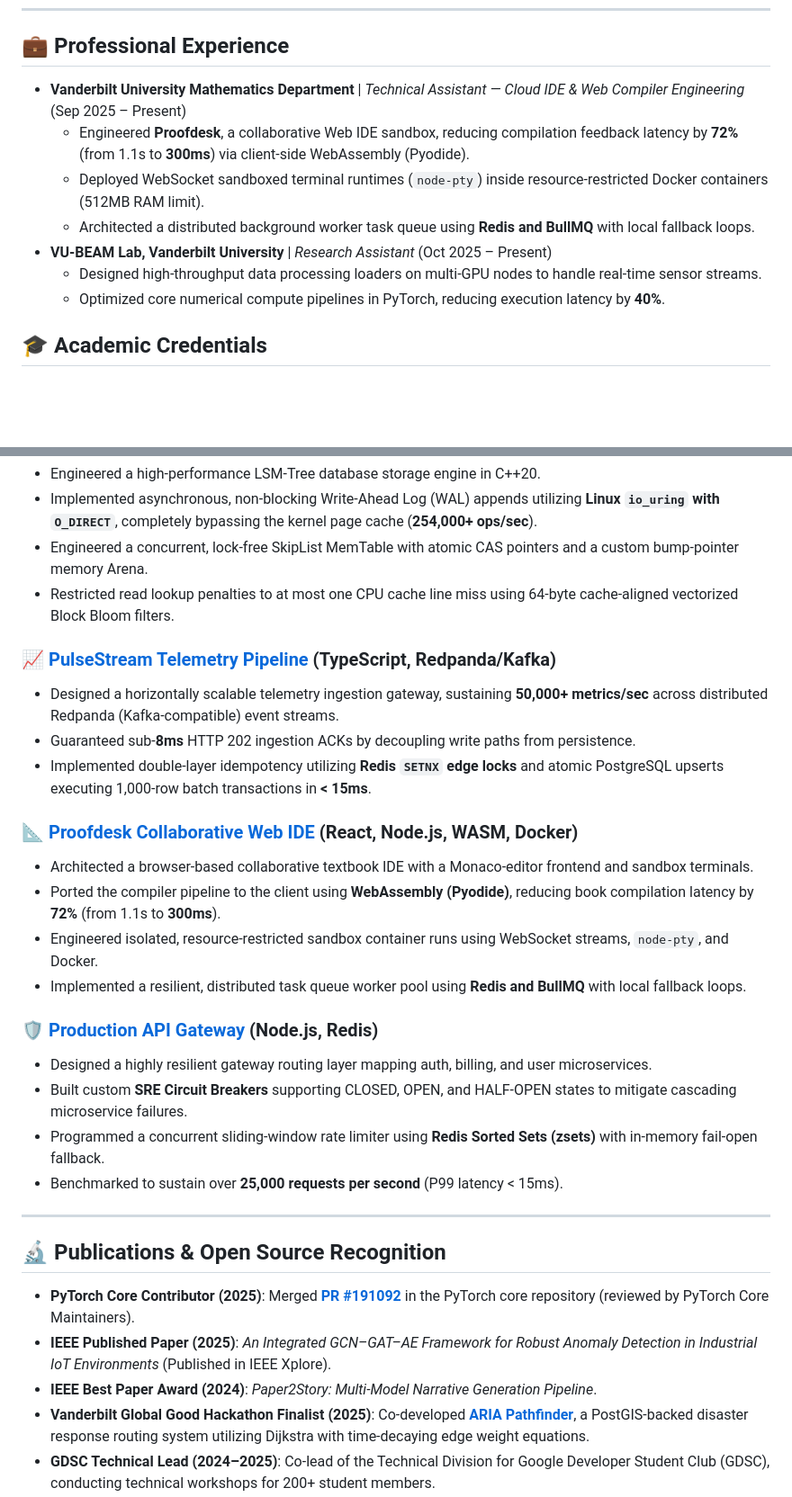
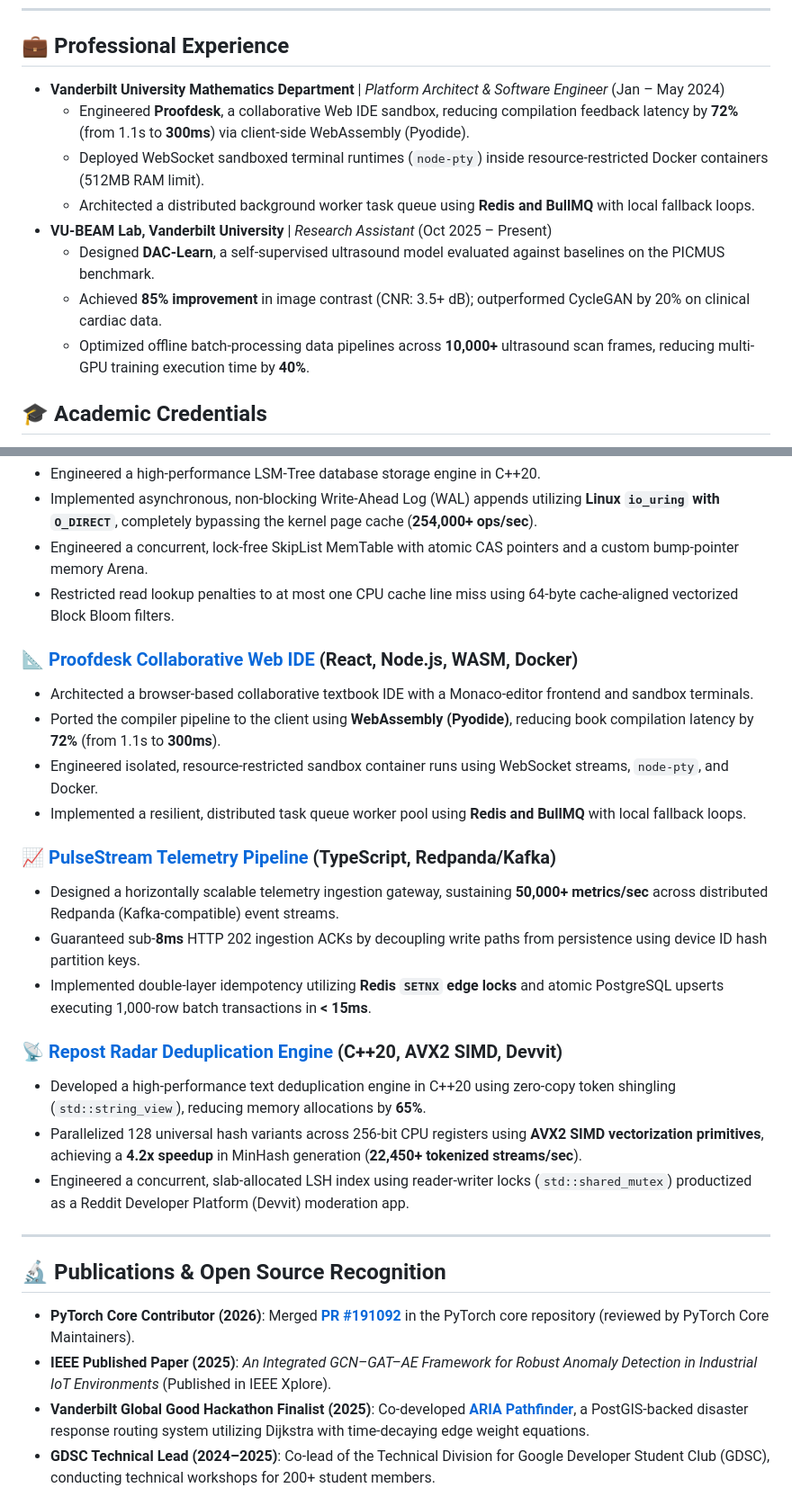
Before and after one commit to harsharajkumar-273/harsharajkumar-273, a Markdown page: README.md, 2 parts joined by grey strips. Shown at 90% size. Rendered like a GitHub page; blank space fills up the shorter version.

Commit message:
docs: clean profile README with 100% verified facts, exact resume dates, and accurate PyTorch/IEEE entries

```diff
--- a/README.md
+++ b/README.md
@@ -39,13 +39,14 @@ I'm a Graduate Computer Science student at **Vanderbilt University** specializin
 
 ## 💼 Professional Experience
 
-*   **Vanderbilt University Mathematics Department** | *Technical Assistant — Cloud IDE & Web Compiler Engineering* (Sep 2025 – Present)
+*   **Vanderbilt University Mathematics Department** | *Platform Architect & Software Engineer* (Jan – May 2024)
     *   Engineered **Proofdesk**, a collaborative Web IDE sandbox, reducing compilation feedback latency by **72%** (from 1.1s to **300ms**) via client-side WebAssembly (Pyodide).
     *   Deployed WebSocket sandboxed terminal runtimes (`node-pty`) inside resource-restricted Docker containers (512MB RAM limit).
     *   Architected a distributed background worker task queue using **Redis and BullMQ** with local fallback loops.
 *   **VU-BEAM Lab, Vanderbilt University** | *Research Assistant* (Oct 2025 – Present)
-    *   Designed high-throughput data processing loaders on multi-GPU nodes to handle real-time sensor streams.
-    *   Optimized core numerical compute pipelines in PyTorch, reducing execution latency by **40%**.
+    *   Designed **DAC-Learn**, a self-supervised ultrasound model evaluated against baselines on the PICMUS benchmark.
+    *   Achieved **85% improvement** in image contrast (CNR: 3.5+ dB); outperformed CycleGAN by 20% on clinical cardiac data.
+    *   Optimized offline batch-processing data pipelines across **10,000+** ultrasound scan frames, reducing multi-GPU training execution time by **40%**.
 
 ## 🎓 Academic Credentials
 
@@ -62,30 +63,28 @@ I'm a Graduate Computer Science student at **Vanderbilt University** specializin
 *   Engineered a concurrent, lock-free SkipList MemTable with atomic CAS pointers and a custom bump-pointer memory Arena.
 *   Restricted read lookup penalties to at most one CPU cache line miss using 64-byte cache-aligned vectorized Block Bloom filters.
 
-### 📈 [PulseStream Telemetry Pipeline](https://github.com/harsharajkumar-273/PulseStream) (TypeScript, Redpanda/Kafka)
-*   Designed a horizontally scalable telemetry ingestion gateway, sustaining **50,000+ metrics/sec** across distributed Redpanda (Kafka-compatible) event streams.
-*   Guaranteed sub-**8ms** HTTP 202 ingestion ACKs by decoupling write paths from persistence.
-*   Implemented double-layer idempotency utilizing **Redis `SETNX` edge locks** and atomic PostgreSQL upserts executing 1,000-row batch transactions in **< 15ms**.
-
 ### 📐 [Proofdesk Collaborative Web IDE](https://github.com/harsharajkumar-273/proofdesk) (React, Node.js, WASM, Docker)
 *   Architected a browser-based collaborative textbook IDE with a Monaco-editor frontend and sandbox terminals.
 *   Ported the compiler pipeline to the client using **WebAssembly (Pyodide)**, reducing book compilation latency by **72%** (from 1.1s to **300ms**).
 *   Engineered isolated, resource-restricted sandbox container runs using WebSocket streams, `node-pty`, and Docker.
 *   Implemented a resilient, distributed task queue worker pool using **Redis and BullMQ** with local fallback loops.
 
-### 🛡️ [Production API Gateway](https://github.com/harsharajkumar-273/API-gateway) (Node.js, Redis)
-*   Designed a highly resilient gateway routing layer mapping auth, billing, and user microservices.
-*   Built custom **SRE Circuit Breakers** supporting CLOSED, OPEN, and HALF-OPEN states to mitigate cascading microservice failures.
-*   Programmed a concurrent sliding-window rate limiter using **Redis Sorted Sets (zsets)** with in-memory fail-open fallback.
-*   Benchmarked to sustain over **25,000 requests per second** (P99 latency < 15ms).
+### 📈 [PulseStream Telemetry Pipeline](https://github.com/harsharajkumar-273/PulseStream) (TypeScript, Redpanda/Kafka)
+*   Designed a horizontally scalable telemetry ingestion gateway, sustaining **50,000+ metrics/sec** across distributed Redpanda (Kafka-compatible) event streams.
+*   Guaranteed sub-**8ms** HTTP 202 ingestion ACKs by decoupling write paths from persistence using device ID hash partition keys.
+*   Implemented double-layer idempotency utilizing **Redis `SETNX` edge locks** and atomic PostgreSQL upserts executing 1,000-row batch transactions in **< 15ms**.
+
+### 📡 [Repost Radar Deduplication Engine](https://github.com/harsharajkumar-273/Repost-Radar) (C++20, AVX2 SIMD, Devvit)
+*   Developed a high-performance text deduplication engine in C++20 using zero-copy token shingling (`std::string_view`), reducing memory allocations by **65%**.
+*   Parallelized 128 universal hash variants across 256-bit CPU registers using **AVX2 SIMD vectorization primitives**, achieving a **4.2x speedup** in MinHash generation (**22,450+ tokenized streams/sec**).
+*   Engineered a concurrent, slab-allocated LSH index using reader-writer locks (`std::shared_mutex`) productized as a Reddit Developer Platform (Devvit) moderation app.
 
 ---
 
 ## 🔬 Publications & Open Source Recognition
 
-*   **PyTorch Core Contributor (2025)**: Merged **[PR #191092](https://github.com/pytorch/pytorch/pull/191092)** in the PyTorch core repository (reviewed by PyTorch Core Maintainers).
+*   **PyTorch Core Contributor (2026)**: Merged **[PR #191092](https://github.com/pytorch/pytorch/pull/191092)** in the PyTorch core repository (reviewed by PyTorch Core Maintainers).
 *   **IEEE Published Paper (2025)**: *An Integrated GCN–GAT–AE Framework for Robust Anomaly Detection in Industrial IoT Environments* (Published in IEEE Xplore).
-*   **IEEE Best Paper Award (2024)**: *Paper2Story: Multi-Model Narrative Generation Pipeline*.
 *   **Vanderbilt Global Good Hackathon Finalist (2025)**: Co-developed **[ARIA Pathfinder](https://github.com/harsharajkumar-273/ARIA)**, a PostGIS-backed disaster response routing system utilizing Dijkstra with time-decaying edge weight equations.
 *   **GDSC Technical Lead (2024–2025)**: Co-lead of the Technical Division for Google Developer Student Club (GDSC), conducting technical workshops for 200+ student members.
 
```
